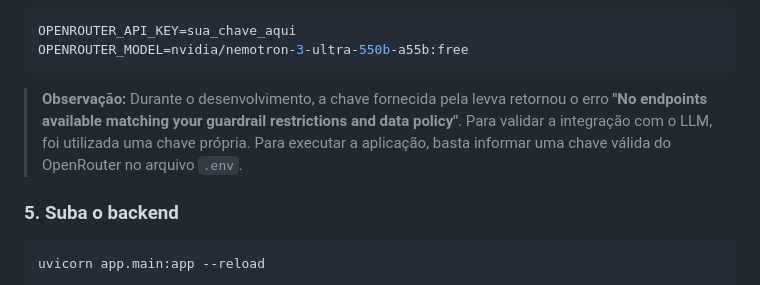
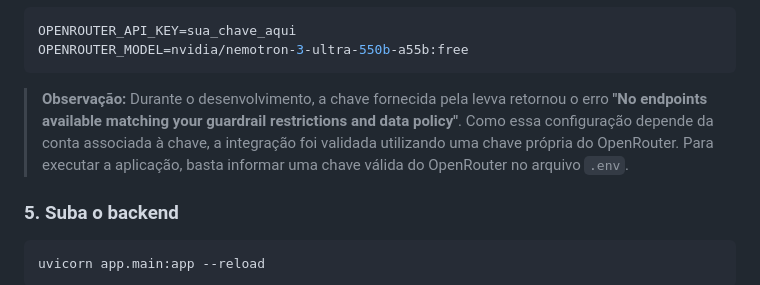
Before and after one commit to thamires-sc/Pokedex-Inteligente, a Markdown page: README.md, the part around the change. GitHub-like rendering.

Commit message:
Update README with OpenRouter API key instructions
Clarified note regarding OpenRouter API key usage and error message during development.

````diff
--- a/README.md
+++ b/README.md
@@ -167,7 +167,7 @@ Abra o `.env` e preencha sua chave do OpenRouter:
 OPENROUTER_API_KEY=sua_chave_aqui
 OPENROUTER_MODEL=nvidia/nemotron-3-ultra-550b-a55b:free
 ```
-> **Observação:** Durante o desenvolvimento, a chave fornecida pela levva retornou o erro **"No endpoints available matching your guardrail restrictions and data policy"**. Para validar a integração com o LLM, foi utilizada uma chave própria. Para executar a aplicação, basta informar uma chave válida do OpenRouter no arquivo `.env`.
+> **Observação:** Durante o desenvolvimento, a chave fornecida pela levva retornou o erro **"No endpoints available matching your guardrail restrictions and data policy"**. Como essa configuração depende da conta associada à chave, a integração foi validada utilizando uma chave própria do OpenRouter. Para executar a aplicação, basta informar uma chave válida do OpenRouter no arquivo `.env`.
 
 ### 5. Suba o backend
 
````
